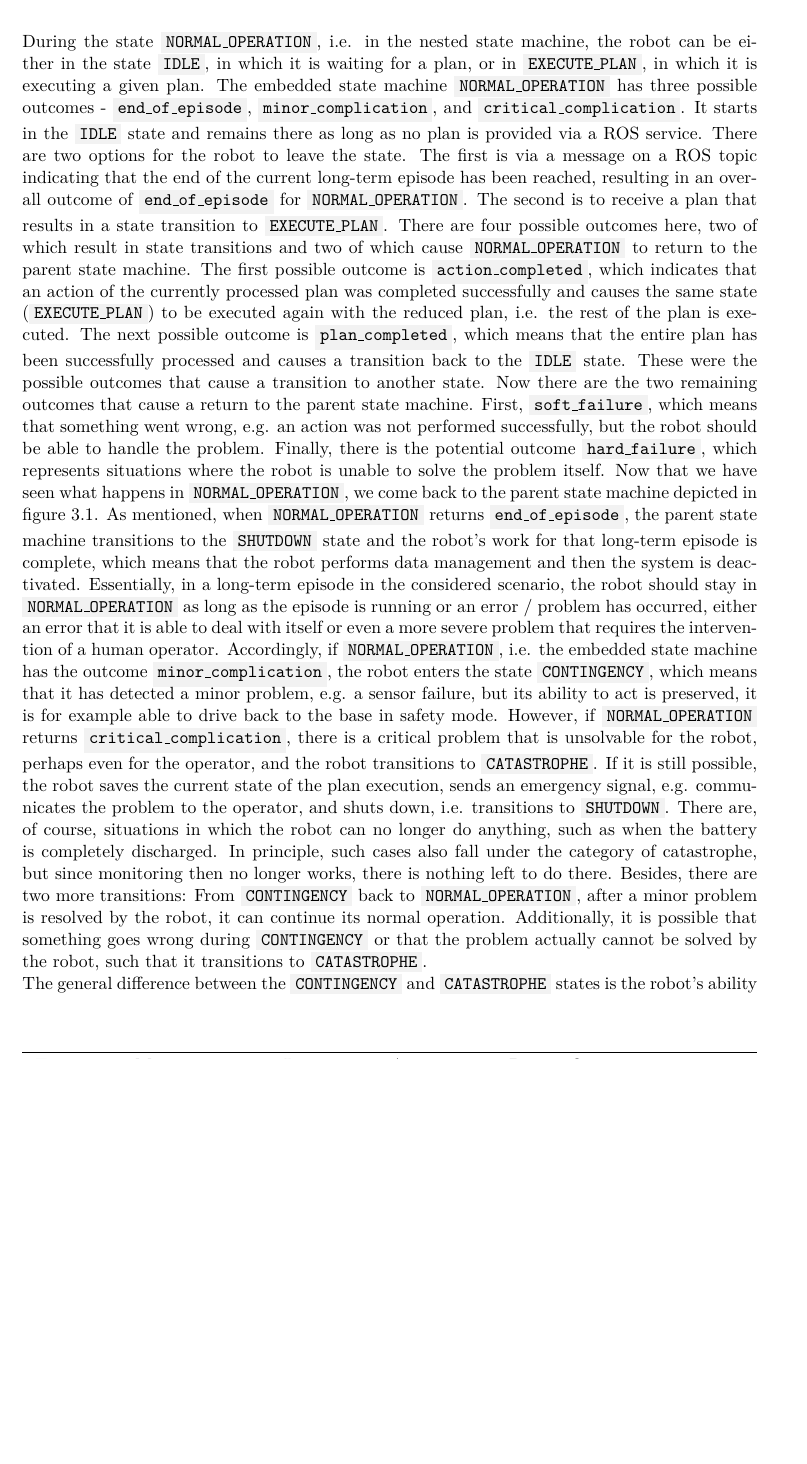
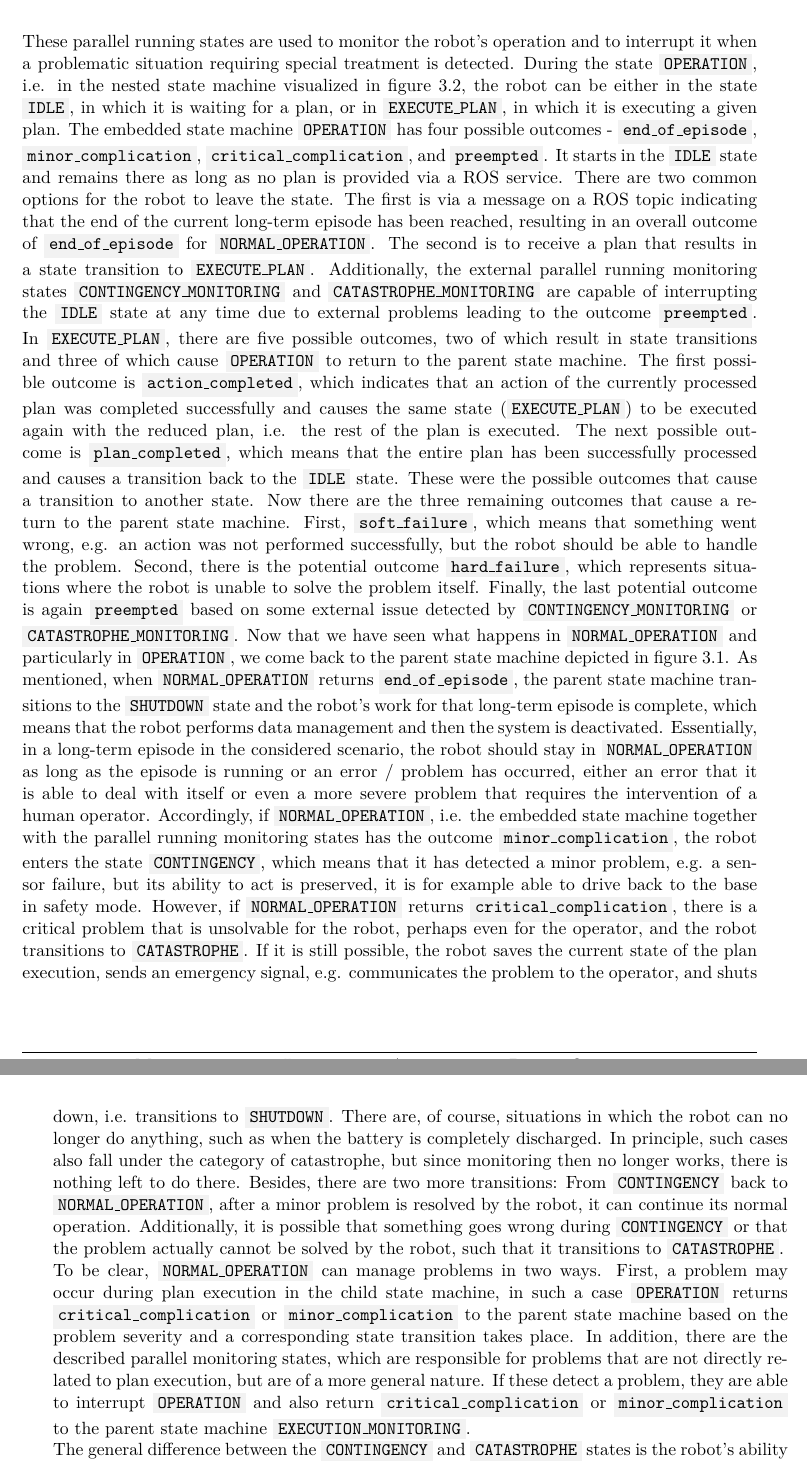
Before and after one commit to tbohne/msc, a LaTeX thesis (thesis/thesis.tex): part of page 19 of 25 before the commit and two parts of pages 19 and 20 of 25 after it, the two joined at a grey line, cut at the place of the change, the shorter picture padded with empty space. Compiled offline with pdfLaTeX.

Commit message:
refine smach architecture

```diff
--- a/thesis/thesis.tex
+++ b/thesis/thesis.tex
@@ -274,33 +275,43 @@ As depicted in figure \ref{fig:high_level_smach}, the robot starts in the state
     \label{fig:low_level_smach}
 \end{figure}
 \noindent
-During the state \code{NORMAL\_OPERATION}, i.e. in the nested state machine, the robot can be either in the state \code{IDLE}, in which it is waiting for a plan,
-or in \code{EXECUTE\_PLAN}, in which it is executing a given plan. The embedded state machine \code{NORMAL\_OPERATION} has three possible outcomes - \code{end\_of\_episode},
-\code{minor\_complication}, and \code{critical\_complication}. It starts in the \code{IDLE} state and remains there as long as no plan is provided via a ROS service.
-There are two options for the robot to leave the state. The first is via a message on a ROS topic indicating that the end of the current long-term episode
+These parallel running states are used to monitor the robot's operation and to interrupt it when a problematic situation requiring special treatment is detected.
+During the state \code{OPERATION}, i.e. in the nested state machine visualized in figure \ref{fig:low_level_smach}, the robot can be either in the state \code{IDLE}, in which it is waiting for a plan,
+or in \code{EXECUTE\_PLAN}, in which it is executing a given plan. The embedded state machine \code{OPERATION} has four possible outcomes - \code{end\_of\_episode},
+\code{minor\_complication}, \code{critical\_complication}, and \code{preempted}. It starts in the \code{IDLE} state and remains there as long as no plan is provided via a ROS service.
+There are two common options for the robot to leave the state. The first is via a message on a ROS topic indicating that the end of the current long-term episode
 has been reached, resulting in an overall outcome of \code{end\_of\_episode} for \code{NORMAL\_OPERATION}. The second is to receive a plan that results in a state
-transition to \code{EXECUTE\_PLAN}. There are four possible outcomes here, two of which result in state transitions and two of which cause \code{NORMAL\_OPERATION}
+transition to \code{EXECUTE\_PLAN}. Additionally, the external parallel running monitoring states \code{CONTINGENCY\_MONITORING} and \code{CATASTROPHE\_MONITORING}
+are capable of interrupting the \code{IDLE} state at any time due to external problems leading to the outcome \code{preempted}.
+In \code{EXECUTE\_PLAN}, there are five possible outcomes, two of which result in state transitions and three of which cause \code{OPERATION}
 to return to the parent state machine. The first possible outcome is \code{action\_completed}, which indicates that an action of the currently processed plan was
 completed successfully and causes the same state (\code{EXECUTE\_PLAN}) to be executed again with the reduced plan, i.e. the rest of the plan is executed.
 The next possible outcome is \code{plan\_completed}, which means that the entire plan has been successfully processed and causes a transition back to the \code{IDLE} state.
-These were the possible outcomes that cause a transition to another state. Now there are the two remaining outcomes that cause a return to the parent state machine.
+These were the possible outcomes that cause a transition to another state. Now there are the three remaining outcomes that cause a return to the parent state machine.
 First, \code{soft\_failure}, which means that something went wrong, e.g. an action was not performed successfully, but the robot should be able to handle the problem.
-Finally, there is the potential outcome \code{hard\_failure}, which represents situations where the robot is unable to solve the problem itself.
-Now that we have seen what happens in \code{NORMAL\_OPERATION}, we come back to the parent state machine depicted in figure \ref{fig:high_level_smach}.
+Second, there is the potential outcome \code{hard\_failure}, which represents situations where the robot is unable to solve the problem itself.
+Finally, the last potential outcome is again \code{preempted} based on some external issue detected by \code{CONTINGENCY\_MONITORING} or \code{CATASTROPHE\_MONITORING}.
+Now that we have seen what happens in \code{NORMAL\_OPERATION} and particularly in \code{OPERATION}, we come back to the parent state machine depicted in figure \ref{fig:high_level_smach}.
 As mentioned, when \code{NORMAL\_OPERATION} returns \code{end\_of\_episode}, the parent state machine transitions to the \code{SHUTDOWN} state and the
 robot's work for that long-term episode is complete, which means that the robot performs data management and then the system is deactivated.
 Essentially, in a long-term episode in the considered scenario, the robot should stay in \code{NORMAL\_OPERATION} as
 long as the episode is running or an error / problem has occurred, either an error that it is able to deal with itself or even a more severe problem that requires the
-intervention of a human operator. Accordingly, if \code{NORMAL\_OPERATION}, i.e. the embedded state machine has the outcome \code{minor\_complication}, the robot enters the
-state \code{CONTINGENCY}, which means that it has detected a minor problem, e.g. a sensor failure, but its ability to act is preserved, it is for example able to drive back
-to the base in safety mode. However, if \code{NORMAL\_OPERATION} returns \code{critical\_complication}, there is a critical problem that is unsolvable for the robot, perhaps even
-for the operator, and the robot transitions to \code{CATASTROPHE}. If it is still possible, the robot saves the current state of the plan execution, sends an emergency signal,
-e.g. communicates the problem to the operator, and shuts down, i.e. transitions to \code{SHUTDOWN}.
+intervention of a human operator. Accordingly, if \code{NORMAL\_OPERATION}, i.e. the embedded state machine together with the parallel running monitoring states has the outcome
+\code{minor\_complication}, the robot enters the state \code{CONTINGENCY}, which means that it has detected a minor problem, e.g. a sensor failure, but its ability to act
+is preserved, it is for example able to drive back to the base in safety mode. However, if \code{NORMAL\_OPERATION} returns \code{critical\_complication}, there is a critical
+problem that is unsolvable for the robot, perhaps even for the operator, and the robot transitions to \code{CATASTROPHE}. If it is still possible, the robot saves the current
+state of the plan execution, sends an emergency signal, e.g. communicates the problem to the operator, and shuts down, i.e. transitions to \code{SHUTDOWN}.
 There are, of course, situations in which the robot can no longer do anything, such as when the battery is completely discharged.
 In principle, such cases also fall under the category of catastrophe, but since monitoring then no longer works, there is nothing left to do there.
 Besides, there are two more transitions: From \code{CONTINGENCY} back to \code{NORMAL\_OPERATION}, after a minor problem is resolved by the robot, it can continue
 its normal operation. Additionally, it is possible that something goes wrong during \code{CONTINGENCY} or that the problem actually cannot be solved by the robot,
 such that it transitions to \code{CATASTROPHE}.\newline
+To be clear, \code{NORMAL\_OPERATION} can manage problems in two ways.
+First, a problem may occur during plan execution in the child state machine, in such a case \code{OPERATION} returns \code{critical\_complication} or
+\code{minor\_complication} to the parent state machine based on the problem severity and a corresponding state transition takes place.
+In addition, there are the described parallel monitoring states, which are responsible for problems that are not directly related to plan execution, but are of a more general nature.
+If these detect a problem, they are able to interrupt \code{OPERATION} and also return \code{critical\_complication} or \code{minor\_complication} to the parent state machine
+\code{EXECUTION\_MONITORING}.\newline
 The general difference between the \code{CONTINGENCY} and \code{CATASTROPHE} states is the robot's ability to act.
 In a catastrophe case, it is no longer really capable of acting in the sense of driving back to its base, managing the problem itself, etc.
 An example for a catastrophic case would be that the robot falls over. It is then unable to recover, but it is of course still able to communicate the problem
```
Also changed, not shown: thesis/thesis.tex (5 more changed lines).
